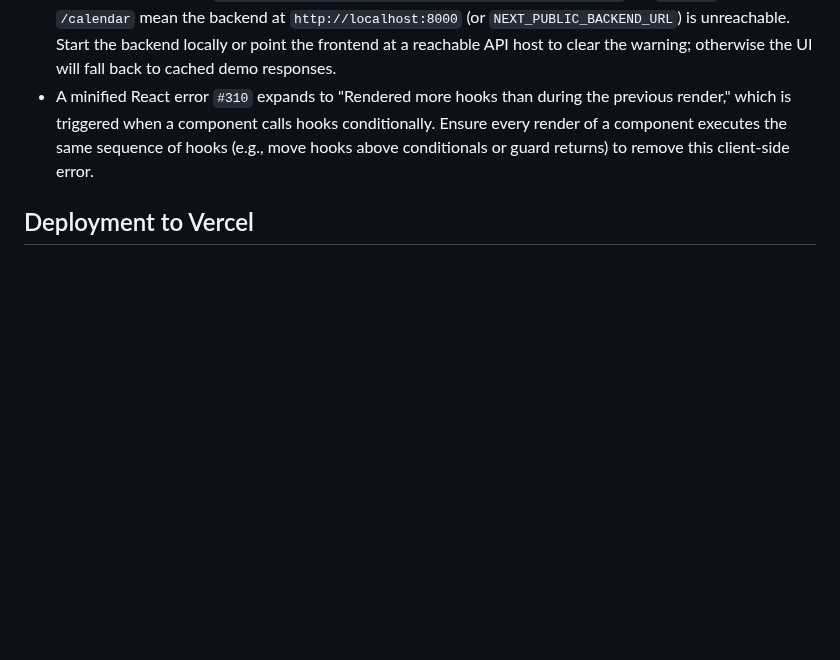
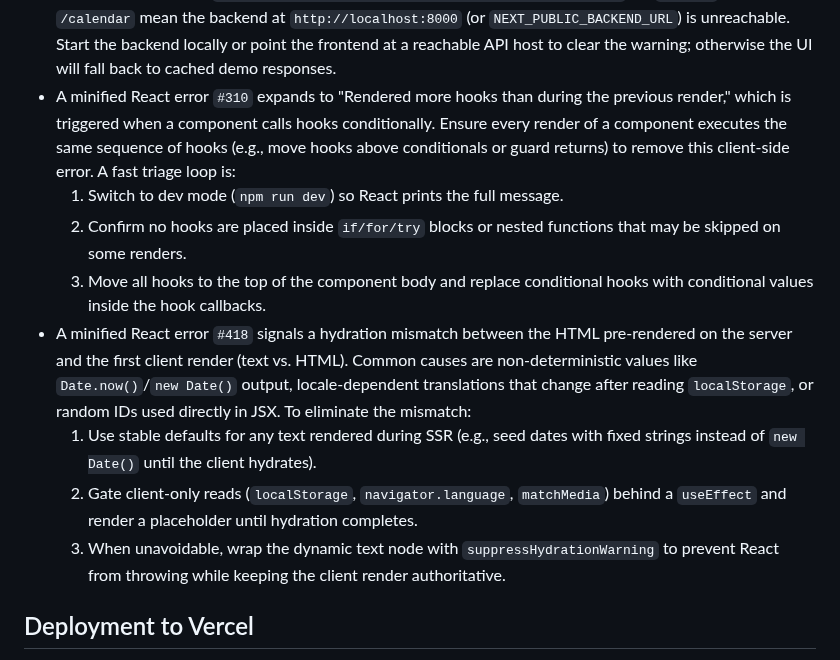
Before and after one commit to hisr2024/BhriguWelt, a Markdown page: frontend/README.md, the part around the change. Rendered like a GitHub page; blank space fills up the shorter version.

Commit message:
Add troubleshooting steps for React errors

```diff
--- a/frontend/README.md
+++ b/frontend/README.md
@@ -105,7 +105,25 @@ Quick troubleshooting tips:
   previous render," which is triggered when a component calls hooks
   conditionally. Ensure every render of a component executes the same sequence
   of hooks (e.g., move hooks above conditionals or guard returns) to remove this
-  client-side error.
+  client-side error. A fast triage loop is:
+  1. Switch to dev mode (`npm run dev`) so React prints the full message.
+  2. Confirm no hooks are placed inside `if/for/try` blocks or nested functions
+     that may be skipped on some renders.
+  3. Move all hooks to the top of the component body and replace conditional
+     hooks with conditional values inside the hook callbacks.
+- A minified React error `#418` signals a hydration mismatch between the HTML
+  pre-rendered on the server and the first client render (text vs. HTML). Common
+  causes are non-deterministic values like `Date.now()`/`new Date()` output,
+  locale-dependent translations that change after reading `localStorage`, or
+  random IDs used directly in JSX. To eliminate the mismatch:
+  1. Use stable defaults for any text rendered during SSR (e.g., seed dates
+     with fixed strings instead of `new Date()` until the client hydrates).
+  2. Gate client-only reads (`localStorage`, `navigator.language`,
+     `matchMedia`) behind a `useEffect` and render a placeholder until
+     hydration completes.
+  3. When unavoidable, wrap the dynamic text node with
+     `suppressHydrationWarning` to prevent React from throwing while keeping the
+     client render authoritative.
 
 ## Deployment to Vercel
 
```
